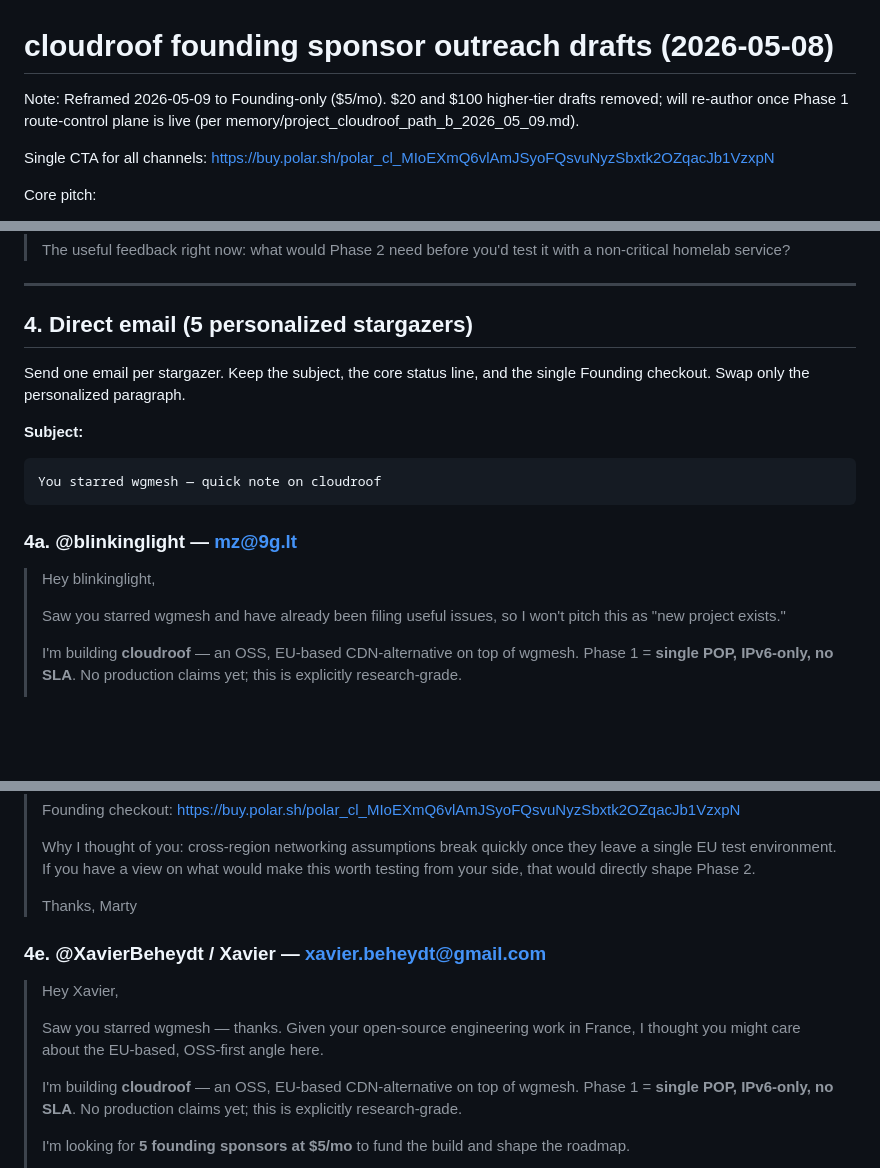
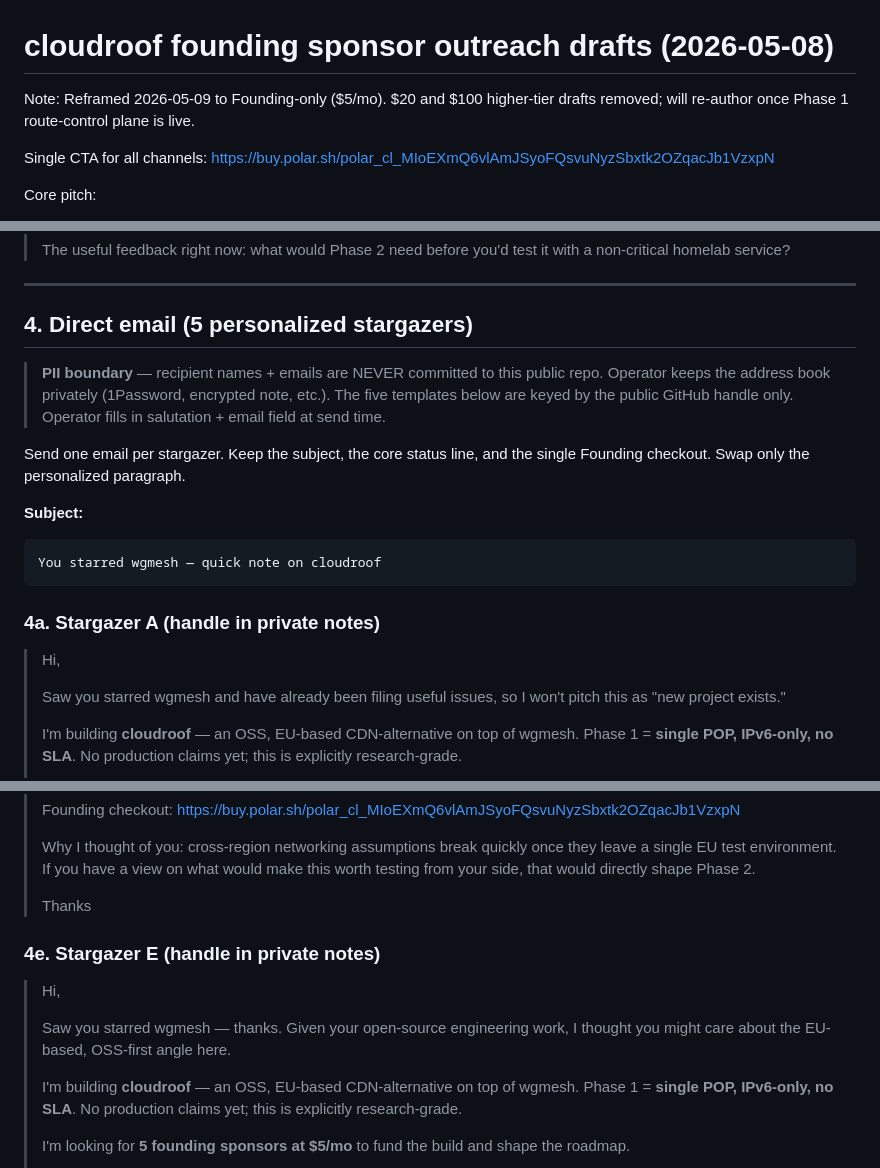
Before and after one commit to atvirokodosprendimai/ai-pipeline-template, a Markdown page: docs/outreach/2026-05-08-pilot-launch.md, 3 parts joined by grey strips. Rendered like a GitHub page; blank space fills up the shorter version.

````diff
--- a/docs/outreach/2026-05-08-pilot-launch.md
+++ b/docs/outreach/2026-05-08-pilot-launch.md
@@ -1,6 +1,6 @@
 # cloudroof founding sponsor outreach drafts (2026-05-08)
 
-Note: Reframed 2026-05-09 to Founding-only ($5/mo). $20 and $100 higher-tier drafts removed; will re-author once Phase 1 route-control plane is live (per memory/project_cloudroof_path_b_2026_05_09.md).
+Note: Reframed 2026-05-09 to Founding-only ($5/mo). $20 and $100 higher-tier drafts removed; will re-author once Phase 1 route-control plane is live.
 
 Single CTA for all channels:
 <https://buy.polar.sh/polar_cl_MIoEXmQ6vlAmJSyoFQsvuNyzSbxtk2OZqacJb1VzxpN>
@@ -169,6 +169,8 @@ Body:
 
 ## 4. Direct email (5 personalized stargazers)
 
+> **PII boundary** — recipient names + emails are NEVER committed to this public repo. Operator keeps the address book privately (1Password, encrypted note, etc.). The five templates below are keyed by the public GitHub handle only. Operator fills in salutation + email field at send time.
+
 Send one email per stargazer. Keep the subject, the core status line, and the single Founding checkout. Swap only the personalized paragraph.
 
 **Subject:**
@@ -177,9 +179,9 @@ Send one email per stargazer. Keep the subject, the core status line, and the si
 You starred wgmesh — quick note on cloudroof
 ```
 
-### 4a. @blinkinglight — mz@9g.lt
+### 4a. Stargazer A (handle in private notes)
 
-> Hey blinkinglight,
+> Hi,
 >
 > Saw you starred wgmesh and have already been filing useful issues, so I won't pitch this as "new project exists."
 >
@@ -258,14 +257,13 @@ You starred wgmesh — quick note on cloudroof
 >
 > Why I thought of you: cross-region networking assumptions break quickly once they leave a single EU test environment. If you have a view on what would make this worth testing from your side, that would directly shape Phase 2.
 >
-> Thanks,
-> Marty
+> Thanks
 
-### 4e. @XavierBeheydt / Xavier — xavier.beheydt@gmail.com
+### 4e. Stargazer E (handle in private notes)
 
-> Hey Xavier,
+> Hi,
 >
-> Saw you starred wgmesh — thanks. Given your open-source engineering work in France, I thought you might care about the EU-based, OSS-first angle here.
+> Saw you starred wgmesh — thanks. Given your open-source engineering work, I thought you might care about the EU-based, OSS-first angle here.
 >
 > I'm building **cloudroof** — an OSS, EU-based CDN-alternative on top of wgmesh. Phase 1 = **single POP, IPv6-only, no SLA**. No production claims yet; this is explicitly research-grade.
 >
````
Also changed, not shown: other parts of docs/outreach/2026-05-08-pilot-launch.md (+14 -18 lines).
